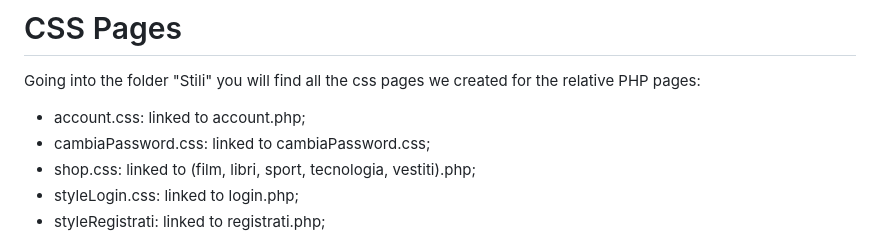
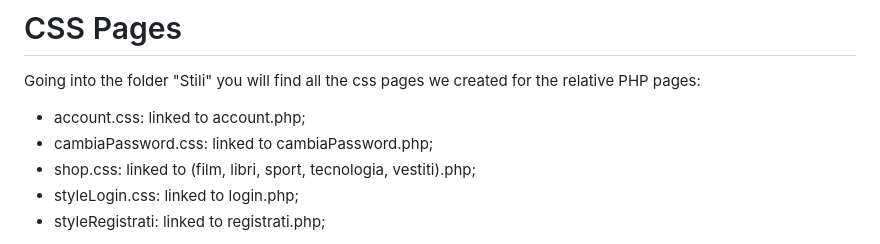
Before and after one commit to Bugigio/Amazon, a Markdown page: README.md, the part around the change. GitHub-like rendering.

```diff
--- a/README.md
+++ b/README.md
@@ -23,7 +23,7 @@ As you can see there is non shopping cart because we thought it in another and s
 # CSS Pages
 Going into the folder "Stili" you will find all the css pages we created for the relative PHP pages:
 - account.css: linked to account.php;
-- cambiaPassword.css: linked to cambiaPassword.css;
+- cambiaPassword.css: linked to cambiaPassword.php;
 - shop.css: linked to (film, libri, sport, tecnologia, vestiti).php;
 - styleLogin.css: linked to login.php;
 - styleRegistrati: linked to registrati.php;
```
